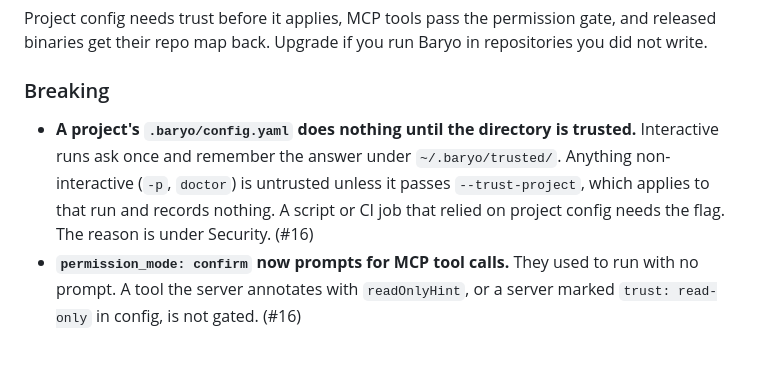
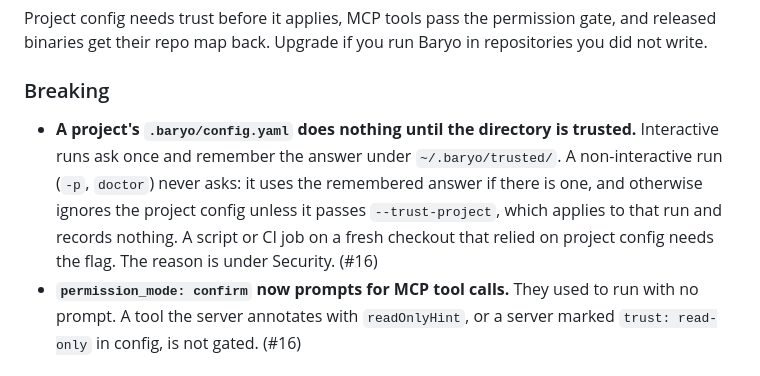
Before and after one commit to BaryoDev/Baryo.CLI, a Markdown page: CHANGELOG.md, the part around the change. Rendered like a GitHub page.

```diff
--- a/CHANGELOG.md
+++ b/CHANGELOG.md
@@ -8,7 +8,7 @@ Project config needs trust before it applies, MCP tools pass the permission gate
 
 ### Breaking
 
-- **A project's `.baryo/config.yaml` does nothing until the directory is trusted.** Interactive runs ask once and remember the answer under `~/.baryo/trusted/`. Anything non-interactive (`-p`, `doctor`) is untrusted unless it passes `--trust-project`, which applies to that run and records nothing. A script or CI job that relied on project config needs the flag. The reason is under Security. (#16)
+- **A project's `.baryo/config.yaml` does nothing until the directory is trusted.** Interactive runs ask once and remember the answer under `~/.baryo/trusted/`. A non-interactive run (`-p`, `doctor`) never asks: it uses the remembered answer if there is one, and otherwise ignores the project config unless it passes `--trust-project`, which applies to that run and records nothing. A script or CI job on a fresh checkout that relied on project config needs the flag. The reason is under Security. (#16)
 - **`permission_mode: confirm` now prompts for MCP tool calls.** They used to run with no prompt. A tool the server annotates with `readOnlyHint`, or a server marked `trust: read-only` in config, is not gated. (#16)
 
 ### Added
```
Also changed, not shown: README.md (+3 -2 lines).
